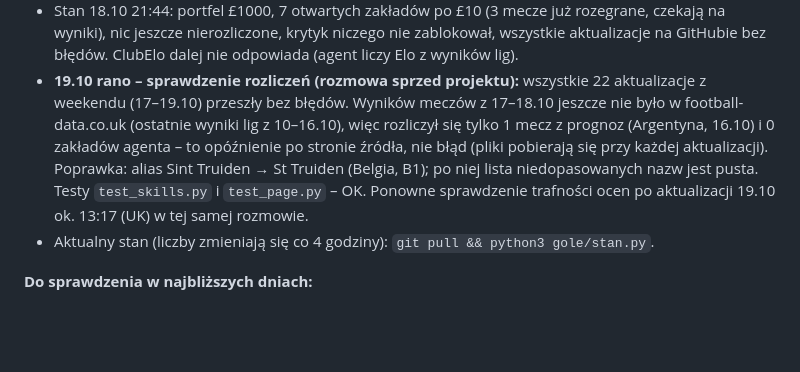
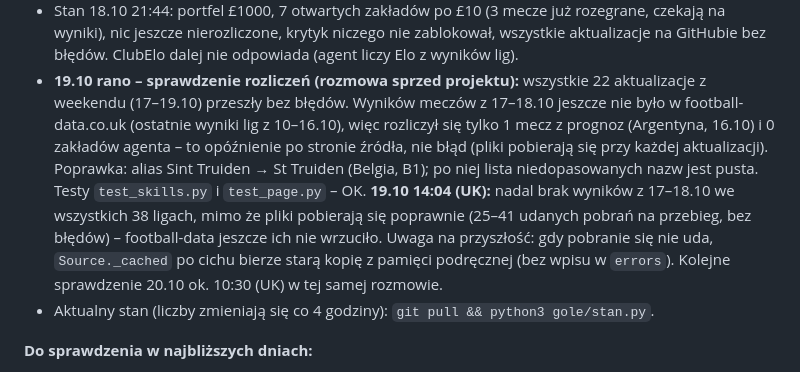
Before and after one commit to rzarzycki98-hash/Radek, a Markdown page: CLAUDE.md, the part around the change. Drawn GitHub-style; blank space fills up the shorter version.

Commit message:
CLAUDE.md: 19.10 po południu wciąż brak wyników z weekendu w football-data
Co-Authored-By: Claude Opus 5.5 <noreply@anthropic.com>
Claude-Session: https://claude.ai/code/session_01BrtX2BMg3GAkwFCtLNRBjY

```diff
--- a/CLAUDE.md
+++ b/CLAUDE.md
@@ -21,8 +21,11 @@ w `gole/HISTORIA.md`.
   przeszły bez błędów. Wyników meczów z 17–18.10 jeszcze nie było w football-data.co.uk (ostatnie wyniki lig z 10–16.10),
   więc rozliczył się tylko 1 mecz z prognoz (Argentyna, 16.10) i 0 zakładów agenta – to opóźnienie po stronie źródła,
   nie błąd (pliki pobierają się przy każdej aktualizacji). Poprawka: alias Sint Truiden → St Truiden (Belgia, B1);
-  po niej lista niedopasowanych nazw jest pusta. Testy `test_skills.py` i `test_page.py` – OK. Ponowne sprawdzenie
-  trafności ocen po aktualizacji 19.10 ok. 13:17 (UK) w tej samej rozmowie.
+  po niej lista niedopasowanych nazw jest pusta. Testy `test_skills.py` i `test_page.py` – OK.
+  **19.10 14:04 (UK):** nadal brak wyników z 17–18.10 we wszystkich 38 ligach, mimo że pliki pobierają się poprawnie
+  (25–41 udanych pobrań na przebieg, bez błędów) – football-data jeszcze ich nie wrzuciło. Uwaga na przyszłość: gdy pobranie
+  się nie uda, `Source._cached` po cichu bierze starą kopię z pamięci podręcznej (bez wpisu w `errors`). Kolejne sprawdzenie
+  20.10 ok. 10:30 (UK) w tej samej rozmowie.
 - Aktualny stan (liczby zmieniają się co 4 godziny): `git pull && python3 gole/stan.py`.
 
 **Do sprawdzenia w najbliższych dniach:**
```
